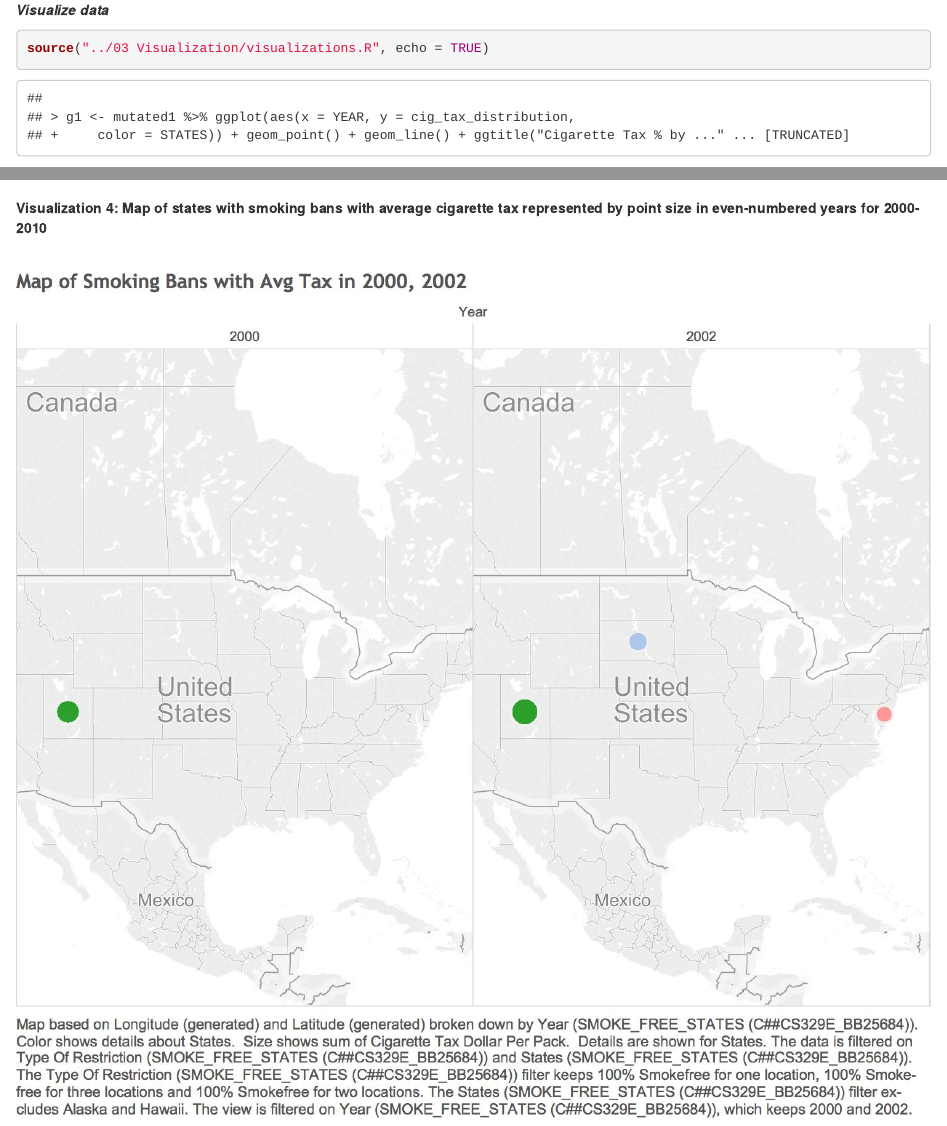
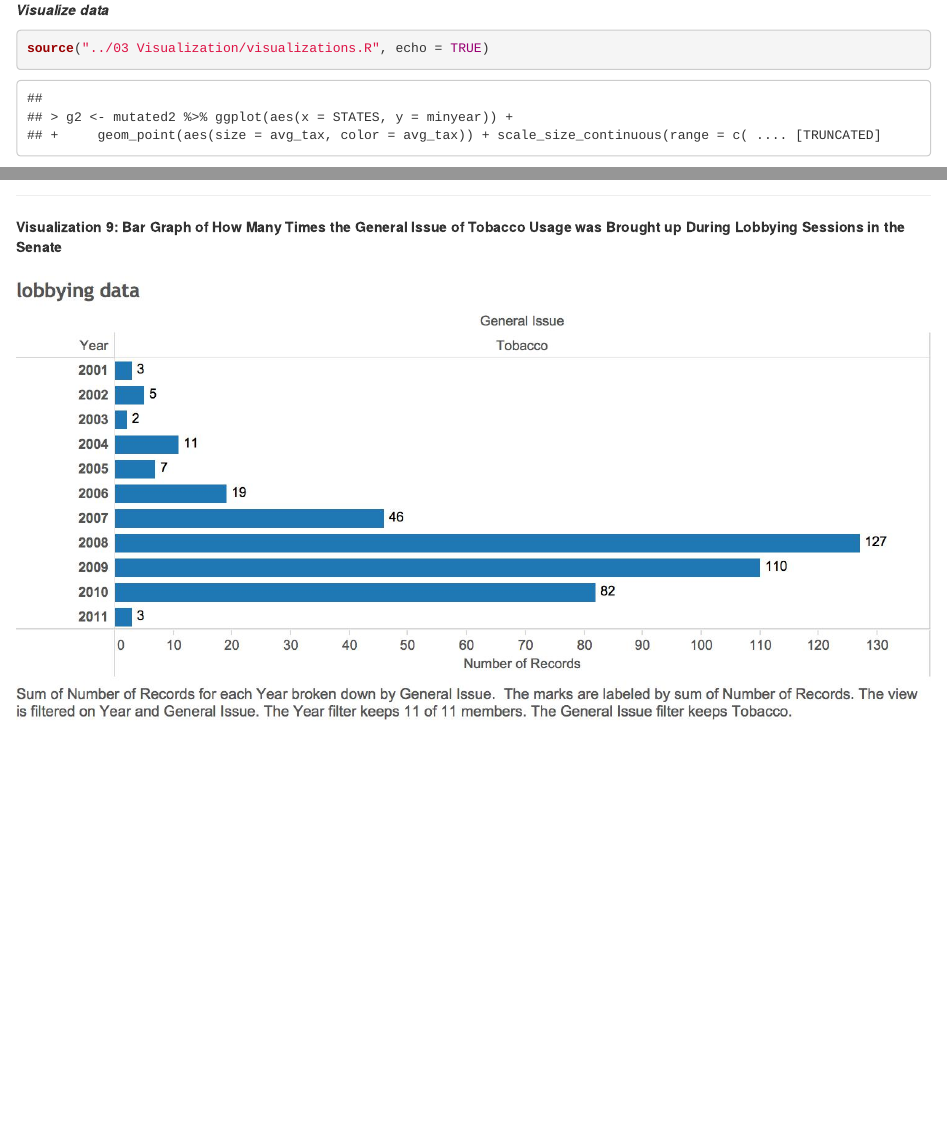
Before and after one commit to julietteseive/DV_FinalProject, an R Markdown document (00 Doc/Project3Doc.Rmd): the page in a window 1100 px wide, from 1320 px down, and a second part further down, joined at a grey line. Rendered offline with R 4.5, knitr and Pandoc, with nearby package versions; some code elsewhere in the file could not run offline.

Commit message:
added lobbying

```diff
--- a/00 Doc/Project3Doc.Rmd
+++ b/00 Doc/Project3Doc.Rmd
@@ -90,0 +94,5 @@ ___
+**Visualization 9: Bar Graph of How Many Times the General Issue of Tobacco Usage was Brought up During Lobbying Sessions in the Senate  **
+<br><br>
+![](./lobbying_data.jpg)
+
+___
--- a/03 Visualization/visualizations.R
+++ b/03 Visualization/visualizations.R
@@ -1,13 +1,4 @@
 # first vis
-
-g1 <- mutated1 %>% ggplot(aes(x=YEAR, y=cig_tax_distribution,color=STATES)) +
-  geom_point() + geom_line() + ggtitle('Cigarette Tax % by State per Year') +
-  guides(col=guide_legend(nrow=8)) +
-  labs(x='Year', y='Percent Tax on Cigarettes') +
-  theme(axis.title.x=element_text(vjust=-0.35), axis.title.y=element_text(vjust=1.25), plot.title=element_text(vjust=1), legend.position="bottom")
-g1
-
-# second vis
 
 g2 <- mutated2 %>% ggplot(aes(x = STATES, y = minyear)) + geom_point(aes(size=avg_tax, color=avg_tax)) +
   scale_size_continuous(range=c(2,15),name="Average Tax in $\n from 1995-2014") +
```
Also changed, not shown: 00 Doc/Project3Doc.html, 00 Doc/lobbying data.jpg (deleted), 00 Doc/lobbying_data.jpg, 00 Doc/Project3Doc.Rmd (3 more changed lines), 03 Visualization/visualizations.R (9 more changed lines).
